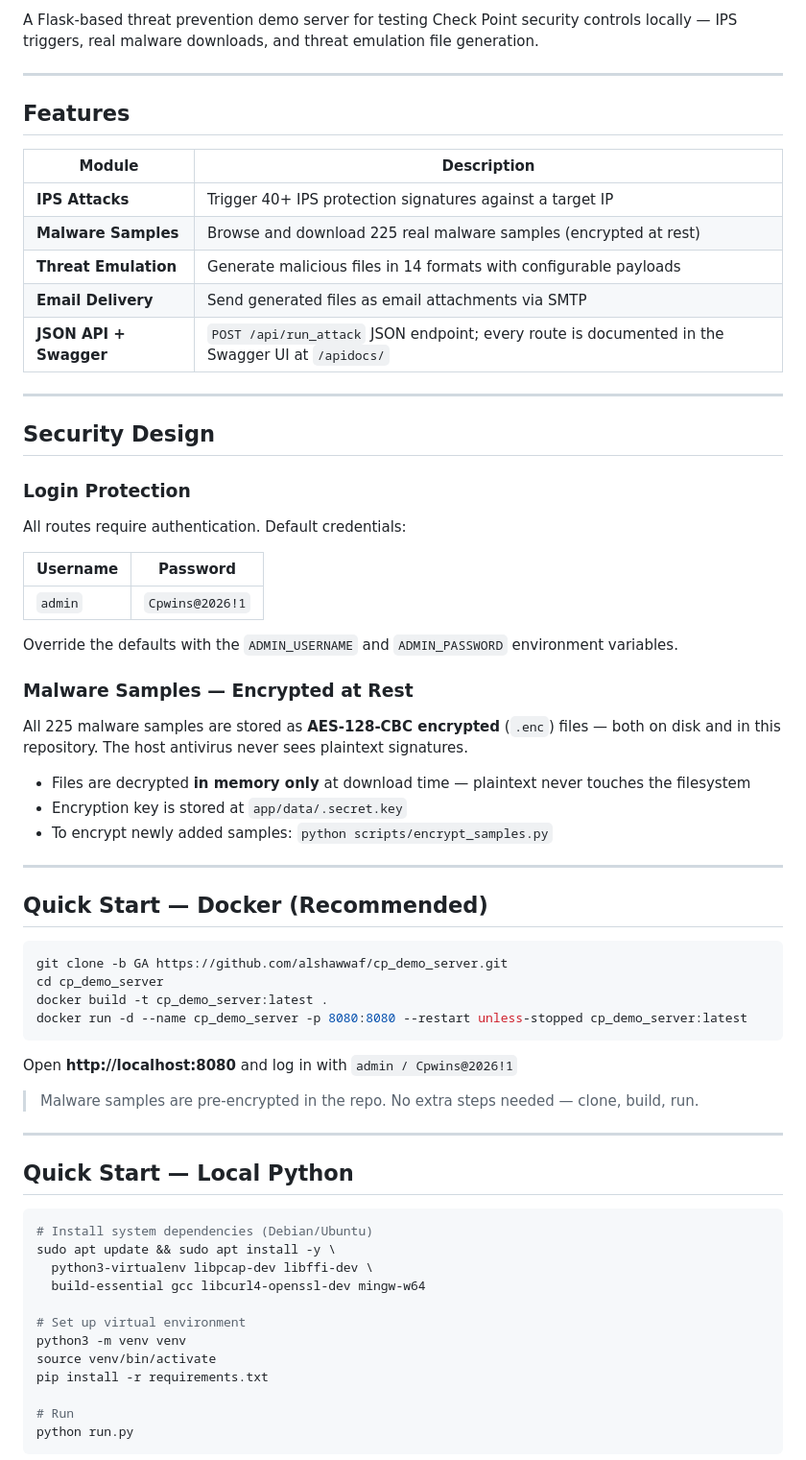
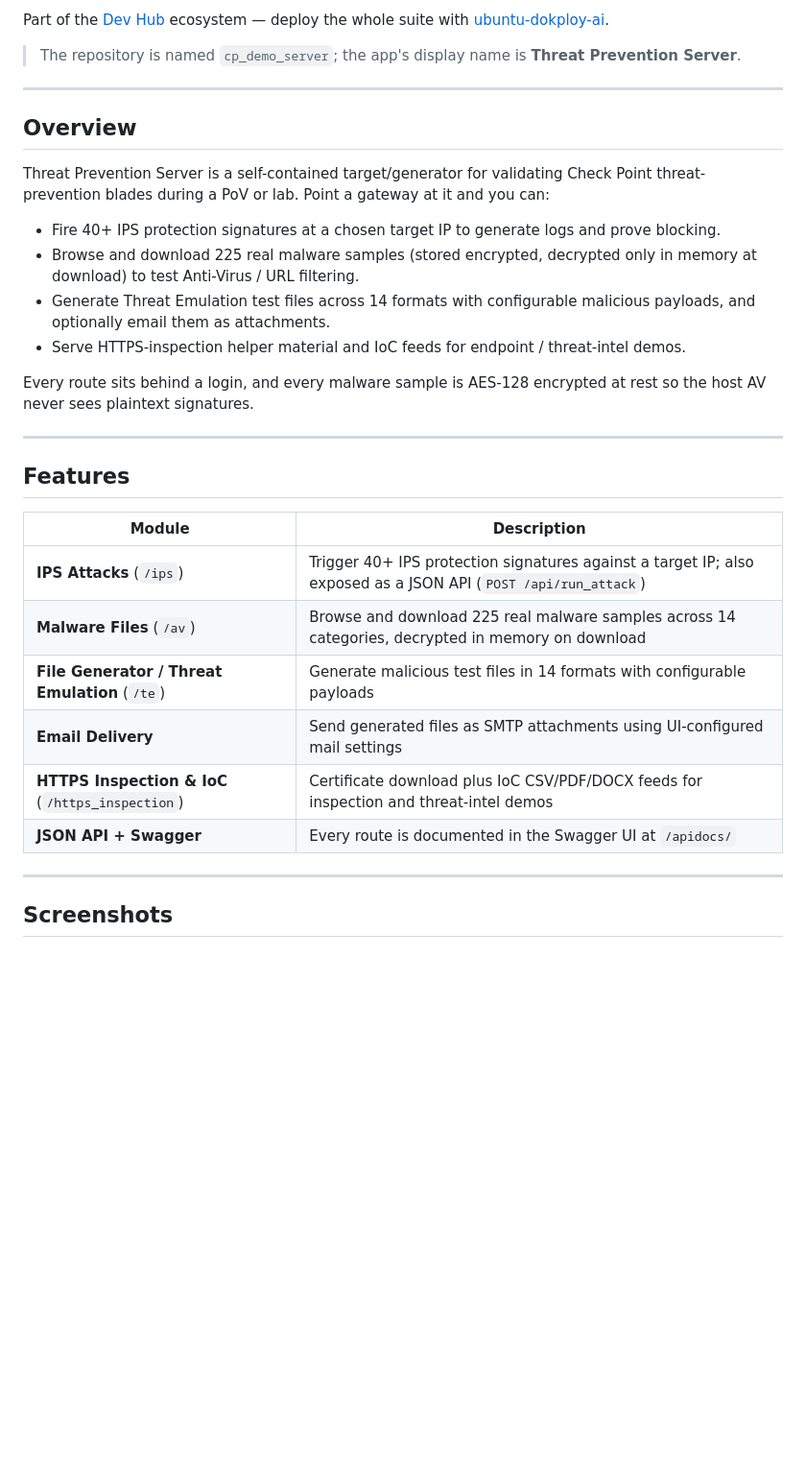
Before and after one commit to alshawwaf/cp_demo_server, a Markdown page: README.MD, the part around one of its changes. Shown at 96% size. Rendered like a GitHub page; blank space fills up the shorter version.

````diff
--- a/README.MD
+++ b/README.MD
@@ -9,6 +10,20 @@
 
-A Flask-based threat prevention demo server for testing Check Point security controls locally — IPS triggers, real malware downloads, and threat emulation file generation.
+Part of the [Dev Hub](https://github.com/alshawwaf/dev-hub) ecosystem — deploy the whole suite with [ubuntu-dokploy-ai](https://github.com/alshawwaf/ubuntu-dokploy-ai).
 
+> The repository is named `cp_demo_server`; the app's display name is **Threat Prevention Server**.
+
+---
+
+## Overview
+
+Threat Prevention Server is a self-contained target/generator for validating Check Point threat-prevention blades during a PoV or lab. Point a gateway at it and you can:
+
+- Fire 40+ IPS protection signatures at a chosen target IP to generate logs and prove blocking.
+- Browse and download 225 real malware samples (stored encrypted, decrypted only in memory at download) to test Anti-Virus / URL filtering.
+- Generate Threat Emulation test files across 14 formats with configurable malicious payloads, and optionally email them as attachments.
+- Serve HTTPS-inspection helper material and IoC feeds for endpoint / threat-intel demos.
+
+Every route sits behind a login, and every malware sample is AES-128 encrypted at rest so the host AV never sees plaintext signatures.
 
 ---
 
@@ -16,65 +31,14 @@ A Flask-based threat prevention demo server for testing Check Point security con
 
 | Module | Description |
 |--------|-------------|
-| **IPS Attacks** | Trigger 40+ IPS protection signatures against a target IP |
-| **Malware Samples** | Browse and download 225 real malware samples (encrypted at rest) |
-| **Threat Emulation** | Generate malicious files in 14 formats with configurable payloads |
-| **Email Delivery** | Send generated files as email attachments via SMTP |
-| **JSON API + Swagger** | `POST /api/run_attack` JSON endpoint; every route is documented in the Swagger UI at `/apidocs/` |
+| **IPS Attacks** (`/ips`) | Trigger 40+ IPS protection signatures against a target IP; also exposed as a JSON API (`POST /api/run_attack`) |
+| **Malware Files** (`/av`) | Browse and download 225 real malware samples across 14 categories, decrypted in memory on download |
+| **File Generator / Threat Emulation** (`/te`) | Generate malicious test files in 14 formats with configurable payloads |
+| **Email Delivery** | Send generated files as SMTP attachments using UI-configured mail settings |
+| **HTTPS Inspection & IoC** (`/https_inspection`) | Certificate download plus IoC CSV/PDF/DOCX feeds for inspection and threat-intel demos |
+| **JSON API + Swagger** | Every route is documented in the Swagger UI at `/apidocs/` |
 
 ---
 
-## Security Design
+## Screenshots
 
-### Login Protection
-
-All routes require authentication. Default credentials:
-
-| Username | Password |
-|----------|----------|
-| `admin` | `Cpwins@2026!1` |
-
-Override the defaults with the `ADMIN_USERNAME` and `ADMIN_PASSWORD` environment variables.
-
-### Malware Samples — Encrypted at Rest
-
-All 225 malware samples are stored as **AES-128-CBC encrypted** (`.enc`) files — both on disk and in this repository. The host antivirus never sees plaintext signatures.
-
-- Files are decrypted **in memory only** at download time — plaintext never touches the filesystem
-- Encryption key is stored at `app/data/.secret.key`
-- To encrypt newly added samples: `python scripts/encrypt_samples.py`
-
----
-
-## Quick Start — Docker (Recommended)
-
-```bash
-git clone -b GA https://github.com/alshawwaf/cp_demo_server.git
-cd cp_demo_server
-docker build -t cp_demo_server:latest .
-docker run -d --name cp_demo_server -p 8080:8080 --restart unless-stopped cp_demo_server:latest
-```
-
-Open **http://localhost:8080** and log in with `admin / Cpwins@2026!1`
-
-> Malware samples are pre-encrypted in the repo. No extra steps needed — clone, build, run.
-
----
-
-## Quick Start — Local Python
-
-```bash
-# Install system dependencies (Debian/Ubuntu)
-sudo apt update && sudo apt install -y \
-  python3-virtualenv libpcap-dev libffi-dev \
-  build-essential gcc libcurl4-openssl-dev mingw-w64
-
-# Set up virtual environment
-python3 -m venv venv
-source venv/bin/activate
-pip install -r requirements.txt
-
-# Run
-python run.py
-```
-
````
Also changed, not shown: other parts of README.MD (+140 -120 lines).
